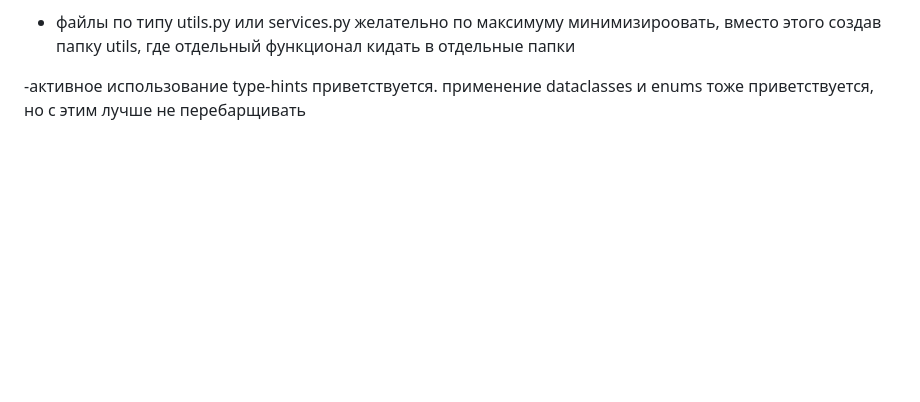
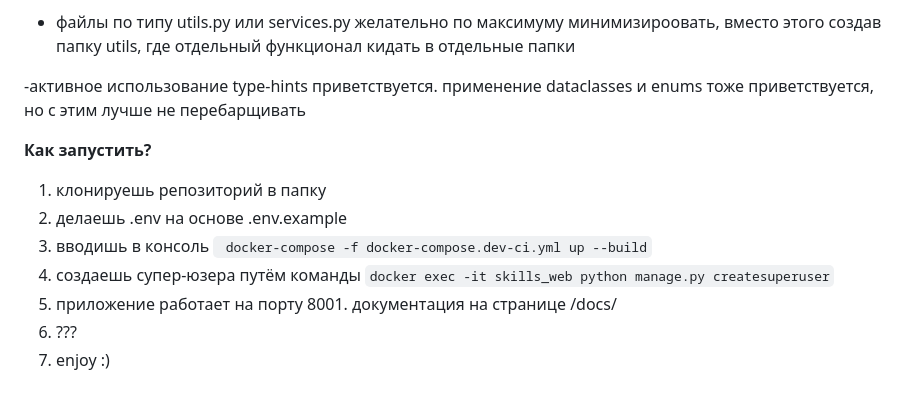
Before and after one commit to PROCOLLAB-github/skills_api, a Markdown page: README.md, the part around the change. Rendered like a GitHub page; blank space fills up the shorter version.

Commit message:
docs upgraded

````diff
--- a/README.md
+++ b/README.md
@@ -47,3 +47,13 @@ flake8 (делает то же самое + указывает на неиспо
 вместо этого создав папку utils, где отдельный функционал кидать в отдельные папки
 
 -активное использование type-hints приветствуется. применение dataclasses и enums тоже приветствуется, но с этим лучше не перебарщивать
+
+
+**Как запустить?**
+1. клонируешь репозиторий в папку
+2. делаешь .env на основе .env.example
+3. вводишь в консоль ``` docker-compose -f docker-compose.dev-ci.yml up --build```
+4. создаешь супер-юзера путём команды ```docker exec -it skills_web python manage.py createsuperuser```
+5. приложение работает на порту 8001. документация на странице /docs/
+6. ???
+7. enjoy :)
````
